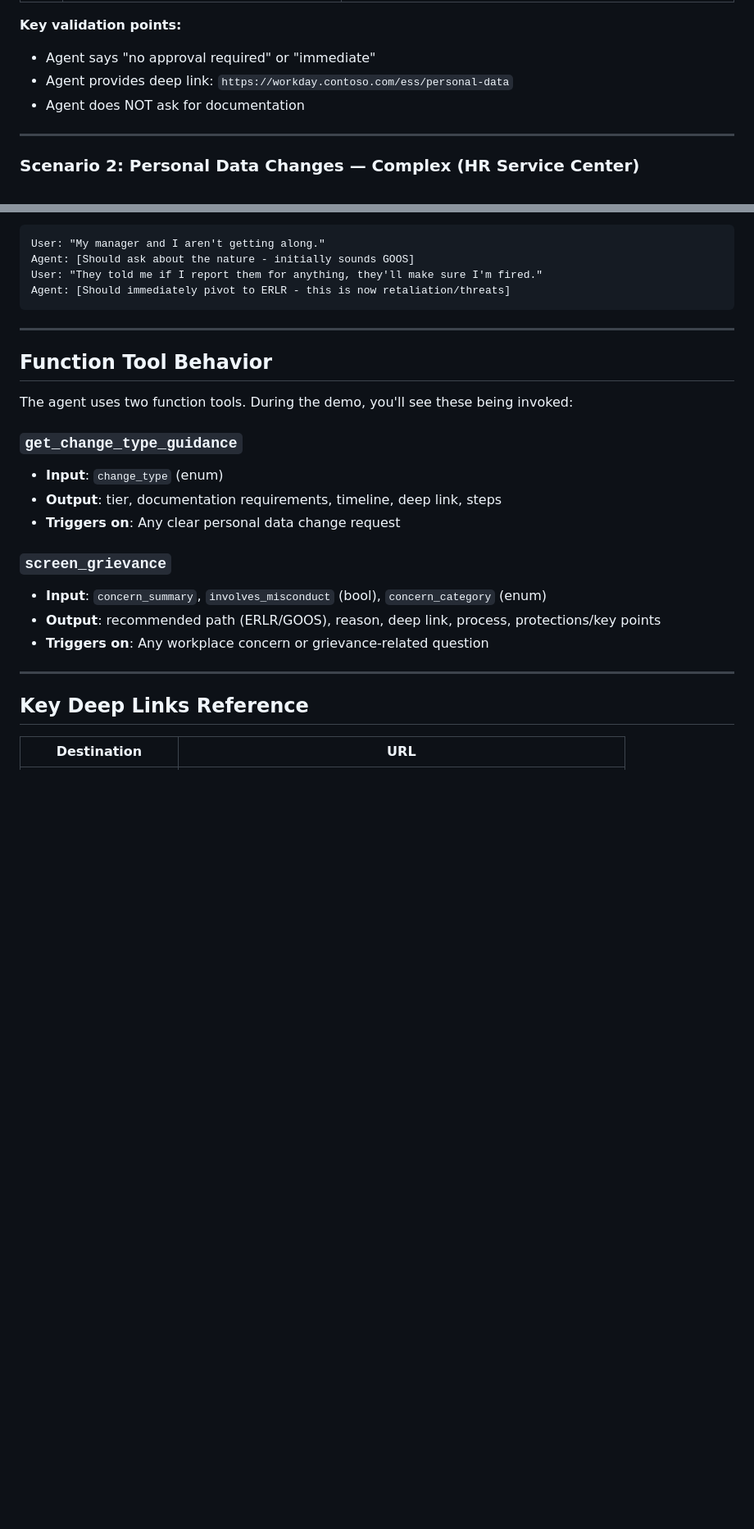
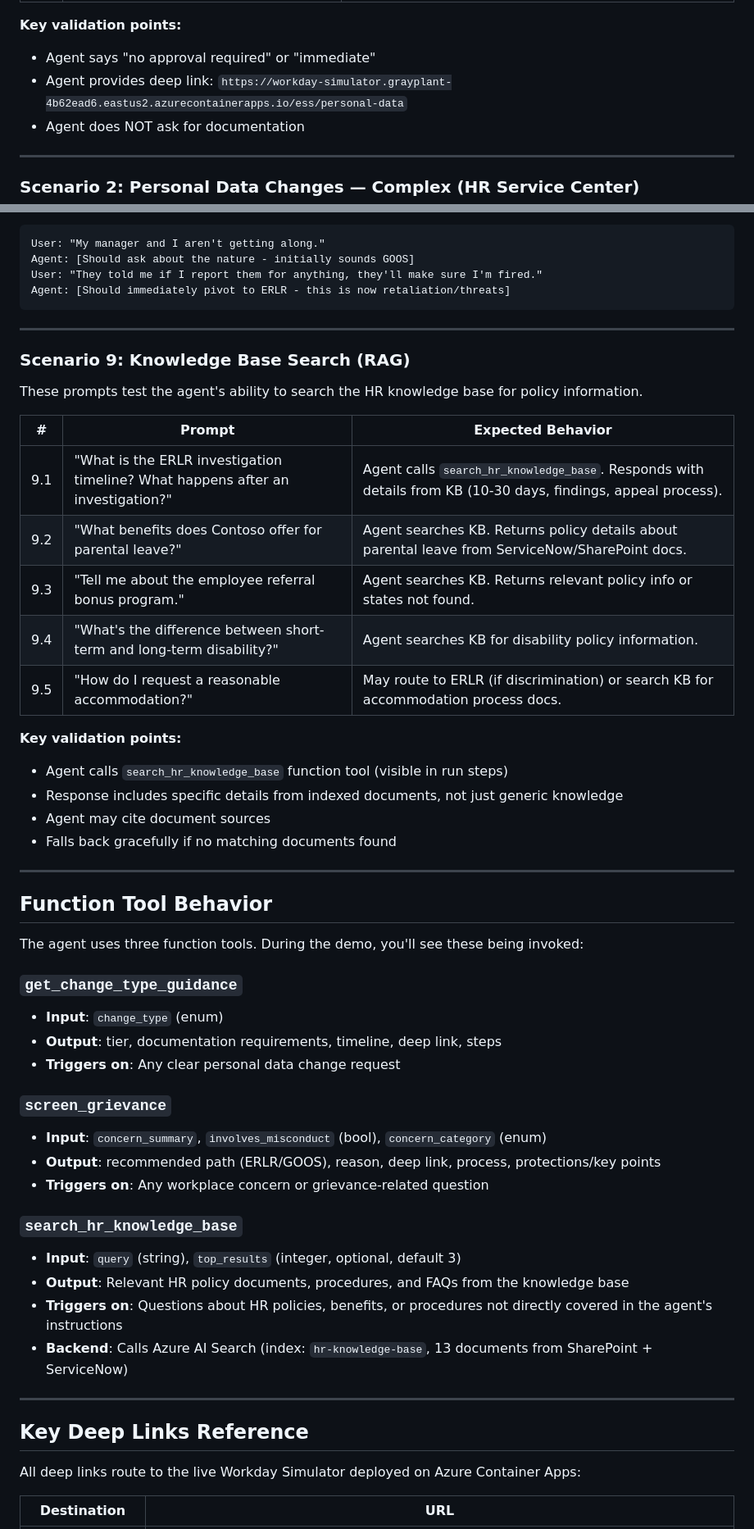
Before and after one commit to nairsanjeev/HR-Concierge-Foundry-Agent, a Markdown page: DEMO_GUIDE.md, 2 parts joined by grey strips. Shown at 82% size. Drawn GitHub-style; blank space fills up the shorter version.

```diff
--- a/DEMO_GUIDE.md
+++ b/DEMO_GUIDE.md
@@ -43,7 +52,7 @@ These prompts should route to **ESS (Tier 1)** — immediate, no approval, no do
 
 **Key validation points:**
 - Agent says "no approval required" or "immediate"
-- Agent provides deep link: `https://workday.contoso.com/ess/personal-data`
+- Agent provides deep link: `https://workday-simulator.grayplant-4b62ead6.eastus2.azurecontainerapps.io/ess/personal-data`
 - Agent does NOT ask for documentation
 
 ---
@@ -208,9 +217,29 @@ Agent: [Should immediately pivot to ERLR - this is now retaliation/threats]
 
 ---
 
+### Scenario 9: Knowledge Base Search (RAG)
+
+These prompts test the agent's ability to search the HR knowledge base for policy information.
+
+| # | Prompt | Expected Behavior |
+|---|--------|-------------------|
+| 9.1 | "What is the ERLR investigation timeline? What happens after an investigation?" | Agent calls `search_hr_knowledge_base`. Responds with details from KB (10-30 days, findings, appeal process). |
+| 9.2 | "What benefits does Contoso offer for parental leave?" | Agent searches KB. Returns policy details about parental leave from ServiceNow/SharePoint docs. |
+| 9.3 | "Tell me about the employee referral bonus program." | Agent searches KB. Returns relevant policy info or states not found. |
+| 9.4 | "What's the difference between short-term and long-term disability?" | Agent searches KB for disability policy information. |
+| 9.5 | "How do I request a reasonable accommodation?" | May route to ERLR (if discrimination) or search KB for accommodation process docs. |
+
+**Key validation points:**
+- Agent calls `search_hr_knowledge_base` function tool (visible in run steps)
+- Response includes specific details from indexed documents, not just generic knowledge
+- Agent may cite document sources
+- Falls back gracefully if no matching documents found
+
+---
+
 ## Function Tool Behavior
 
-The agent uses two function tools. During the demo, you'll see these being invoked:
+The agent uses three function tools. During the demo, you'll see these being invoked:
 
 ### `get_change_type_guidance`
 - **Input**: `change_type` (enum)
@@ -222,9 +251,17 @@ The agent uses two function tools. During the demo, you'll see these being invok
 - **Output**: recommended path (ERLR/GOOS), reason, deep link, process, protections/key points
 - **Triggers on**: Any workplace concern or grievance-related question
 
+### `search_hr_knowledge_base`
+- **Input**: `query` (string), `top_results` (integer, optional, default 3)
+- **Output**: Relevant HR policy documents, procedures, and FAQs from the knowledge base
+- **Triggers on**: Questions about HR policies, benefits, or procedures not directly covered in the agent's instructions
+- **Backend**: Calls Azure AI Search (index: `hr-knowledge-base`, 13 documents from SharePoint + ServiceNow)
+
 ---
 
 ## Key Deep Links Reference
 
+All deep links route to the live Workday Simulator deployed on Azure Container Apps:
+
 | Destination | URL |
 |-------------|-----|
```
Also changed, not shown: other parts of DEMO_GUIDE.md (+96 -42 lines).
